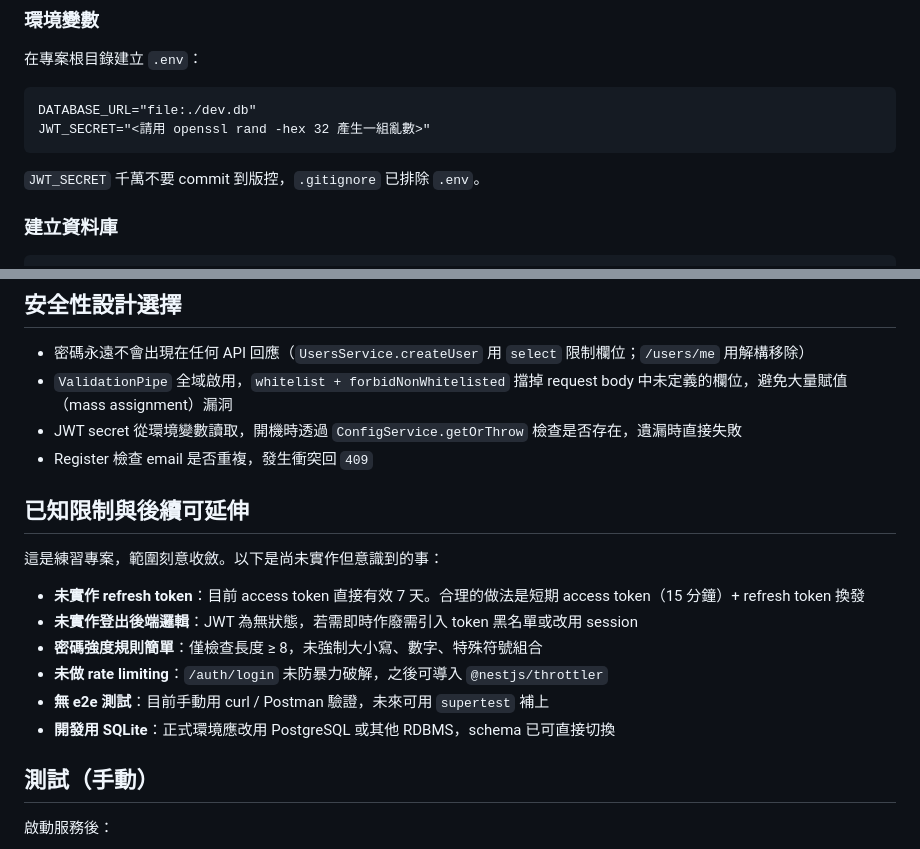
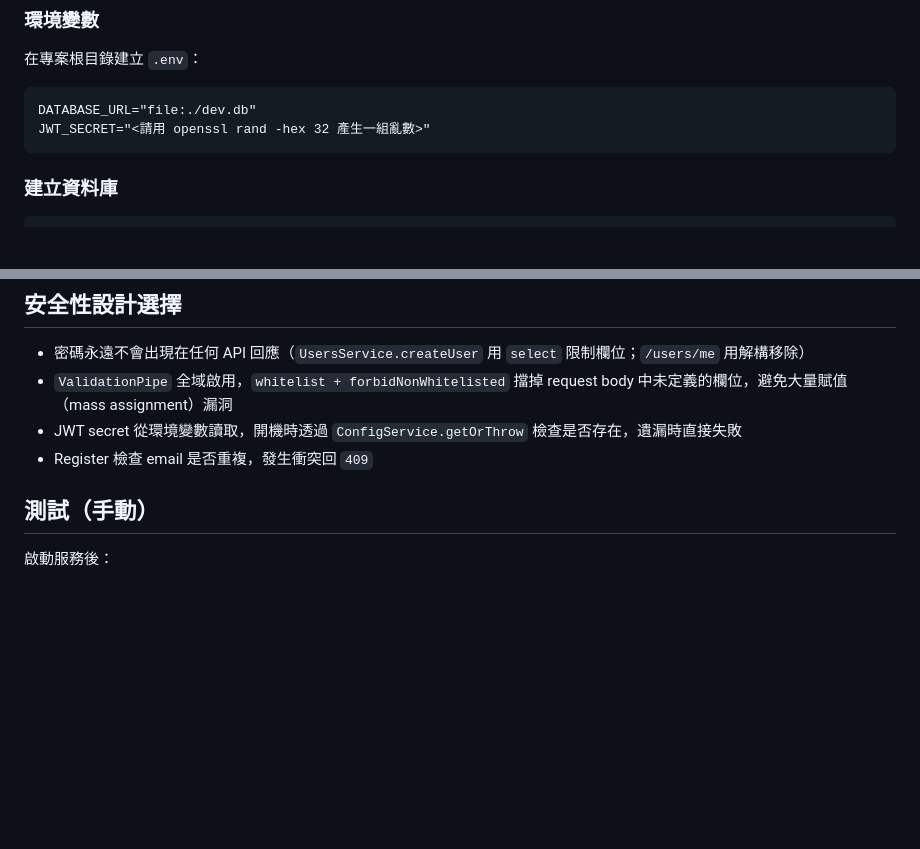
Before and after one commit to Pennyyyyyyyyy/nestjs-project, a Markdown page: README.md, 2 parts joined by grey strips. Drawn GitHub-style; blank space fills up the shorter version.

Commit message:
docs: update README

````diff
--- a/README.md
+++ b/README.md
@@ -53,8 +53,6 @@ npm install
 DATABASE_URL="file:./dev.db"
 JWT_SECRET="<請用 openssl rand -hex 32 產生一組亂數>"
 ```
-
-`JWT_SECRET` 千萬不要 commit 到版控，`.gitignore` 已排除 `.env`。
 
 ### 建立資料庫
 
@@ -199,16 +197,6 @@ Authorization: Bearer <accessToken>
 - JWT secret 從環境變數讀取，開機時透過 `ConfigService.getOrThrow` 檢查是否存在，遺漏時直接失敗
 - Register 檢查 email 是否重複，發生衝突回 `409`
 
-## 已知限制與後續可延伸
-
-這是練習專案，範圍刻意收斂。以下是尚未實作但意識到的事：
-
-- **未實作 refresh token**：目前 access token 直接有效 7 天。合理的做法是短期 access token（15 分鐘）+ refresh token 換發
-- **未實作登出後端邏輯**：JWT 為無狀態，若需即時作廢需引入 token 黑名單或改用 session
-- **密碼強度規則簡單**：僅檢查長度 ≥ 8，未強制大小寫、數字、特殊符號組合
-- **未做 rate limiting**：`/auth/login` 未防暴力破解，之後可導入 `@nestjs/throttler`
-- **無 e2e 測試**：目前手動用 curl / Postman 驗證，未來可用 `supertest` 補上
-- **開發用 SQLite**：正式環境應改用 PostgreSQL 或其他 RDBMS，schema 已可直接切換
 
 ## 測試（手動）
 
````
